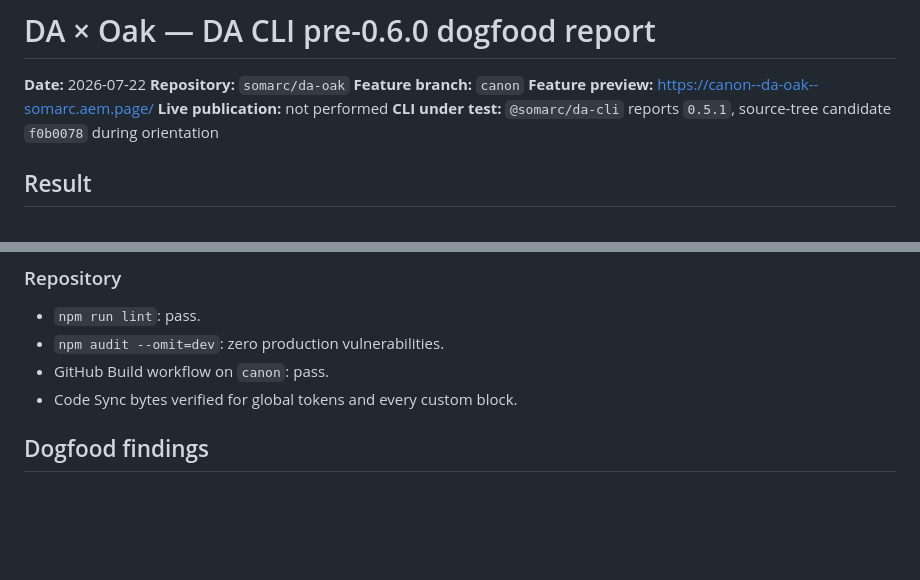
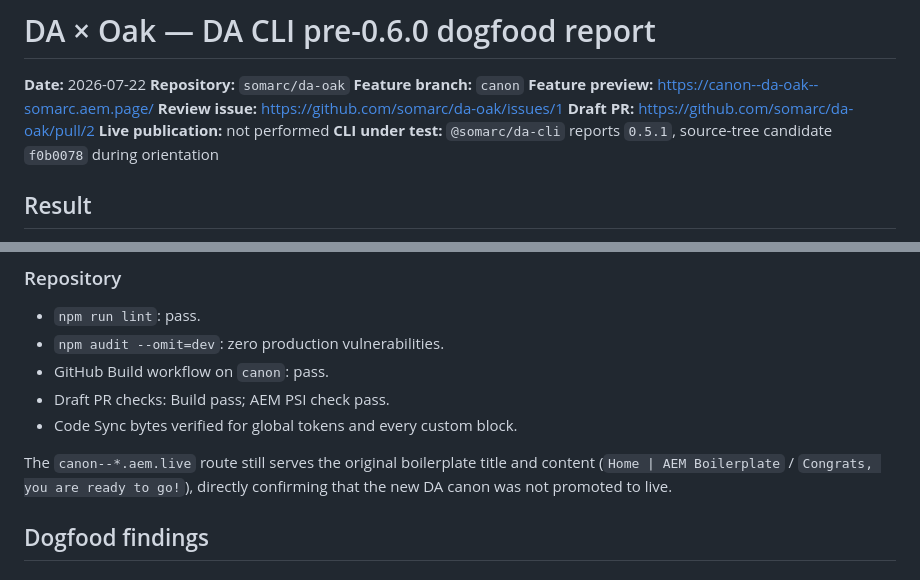
Before and after one commit to somarc/da-oak, a Markdown page: dogfood/REPORT.md, 2 parts joined by grey strips. Rendered like a GitHub page; blank space fills up the shorter version.

Commit message:
Link review and live-boundary evidence

```diff
--- a/dogfood/REPORT.md
+++ b/dogfood/REPORT.md
@@ -4,6 +4,8 @@
 **Repository:** `somarc/da-oak`
 **Feature branch:** `canon`
 **Feature preview:** https://canon--da-oak--somarc.aem.page/
+**Review issue:** https://github.com/somarc/da-oak/issues/1
+**Draft PR:** https://github.com/somarc/da-oak/pull/2
 **Live publication:** not performed
 **CLI under test:** `@somarc/da-cli` reports `0.5.1`, source-tree candidate
 `f0b0078` during orientation
@@ -113,7 +115,12 @@ That is expected preview behavior, not a page-content defect.
 - `npm run lint`: pass.
 - `npm audit --omit=dev`: zero production vulnerabilities.
 - GitHub Build workflow on `canon`: pass.
+- Draft PR checks: Build pass; AEM PSI check pass.
 - Code Sync bytes verified for global tokens and every custom block.
+
+The `canon--*.aem.live` route still serves the original boilerplate title and
+content (`Home | AEM Boilerplate` / `Congrats, you are ready to go!`), directly
+confirming that the new DA canon was not promoted to live.
 
 ## Dogfood findings
 
```
